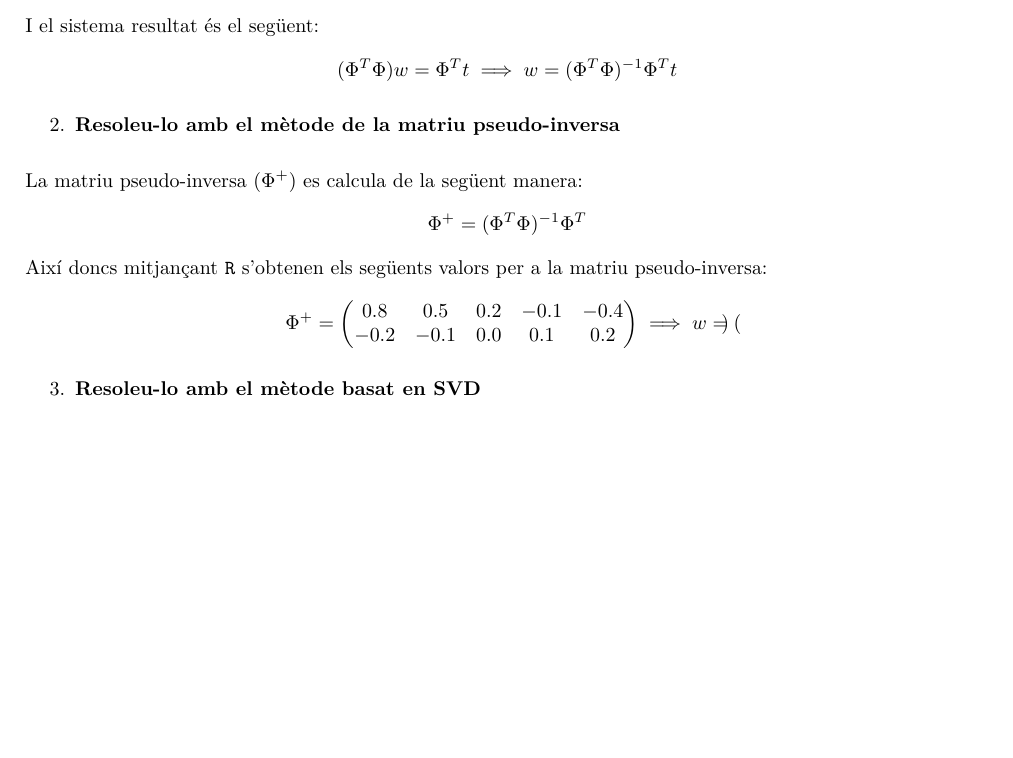
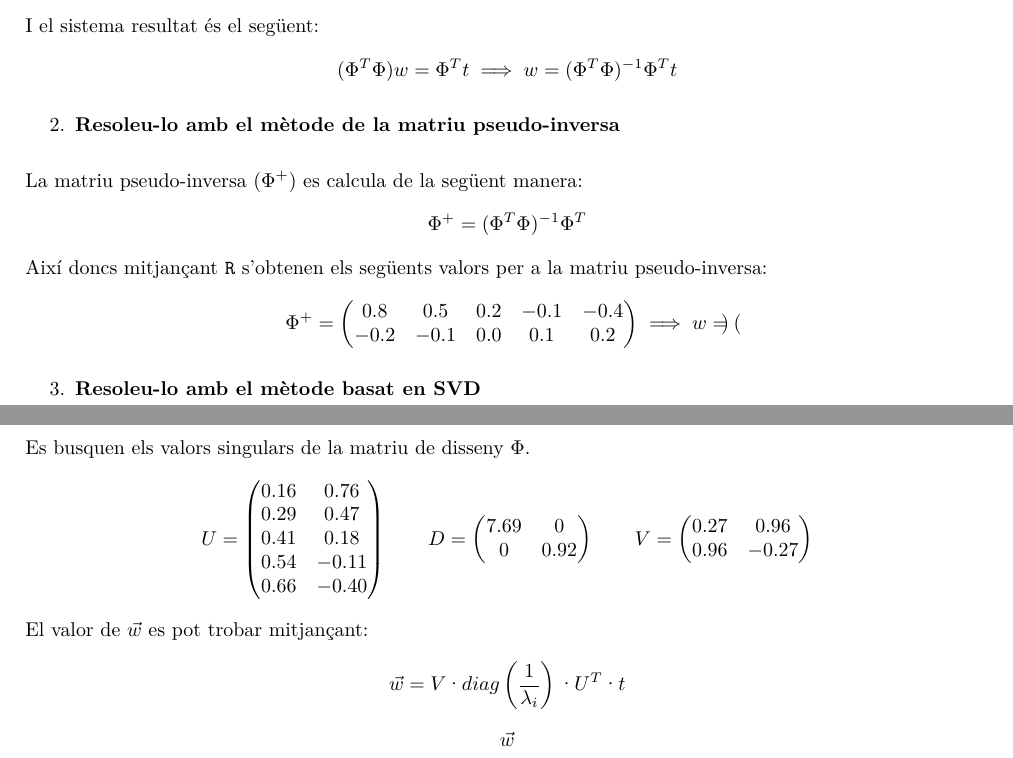
Before and after one commit to jmigual/APAIndividual, a LaTeX document (problema_3/problema_3.tex): part of the page before the commit and two parts of pages 1 and 2 of 2 after it, the two joined at a grey line, cut so that both start at the same text, the shorter picture padded with empty space. Compiled offline with XeLaTeX.

Commit message:
Begin implementing SVD solution

```diff
--- a/problema_3/problema_3.tex
+++ b/problema_3/problema_3.tex
@@ -109,9 +109,36 @@ $$
 	\item \textbf{Resoleu-lo amb el mètode basat en SVD}
 \end{enumerate}
 
-
-
-
+Es busquen els valors singulars de la matriu de disseny $\Phi$.
+$$
+U =
+\begin{pmatrix}
+0.16 & 0.76 \\
+0.29 & 0.47 \\
+0.41 & 0.18 \\
+0.54 & -0.11 \\
+0.66 & -0.40 \\
+\end{pmatrix}
+\qquad
+D =
+\begin{pmatrix}
+7.69 & 0 \\
+0 & 0.92 \\
+\end{pmatrix}
+\qquad
+V =
+\begin{pmatrix}
+0.27 & 0.96 \\
+0.96 & -0.27 \\
+\end{pmatrix}
+$$
+El valor de $\vec{w}$ es pot trobar mitjançant:
+$$
+\vec{w} = V·diag\left(\frac{1}{\lambda_i}\right)·U^T·t
+$$
+$$
+\vec{w}
+$$
 
 
 
```
Also changed, not shown: 1 other file.
